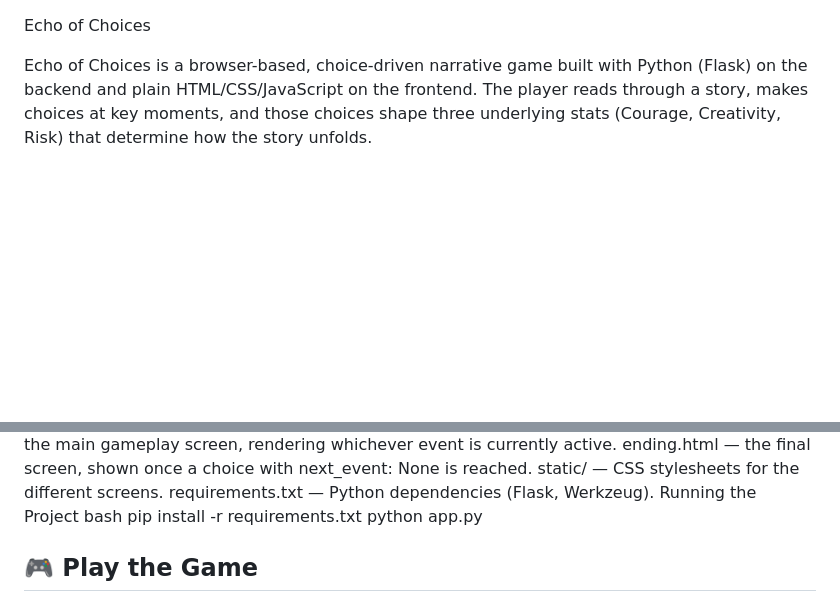
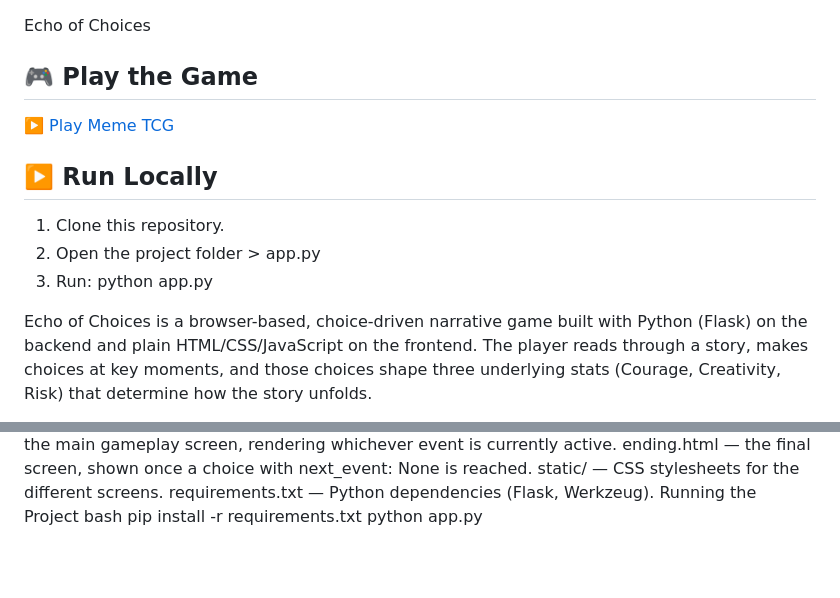
Before and after one commit to plaa77727-cyber/Echoes-of-the-Mist, a Markdown page: README.md, 2 parts joined by grey strips. Rendered like a GitHub page; blank space fills up the shorter version.

Commit message:
Update README with play and run instructions
Added instructions for running the game locally and a link to play the game.

```diff
--- a/README.md
+++ b/README.md
@@ -1,4 +1,13 @@
 Echo of Choices
+
+## 🎮 Play the Game
+
+[▶️ Play Meme TCG](https://echoes-of-the-mist.onrender.com/)
+
+## ▶️ Run Locally
+1. Clone this repository.
+2. Open the project folder > app.py
+3. Run: python app.py
 
 Echo of Choices is a browser-based, choice-driven narrative game built with Python (Flask) on the backend and plain HTML/CSS/JavaScript on the frontend. The player reads through a story, makes choices at key moments, and those choices shape three underlying stats (Courage, Creativity, Risk) that determine how the story unfolds.
 
@@ -57,5 +66,4 @@ bash
 pip install -r requirements.txt
 python app.py
 
-## 🎮 Play the Game
 
```
Also changed, not shown: other parts of README.md (+0 -1 lines).
